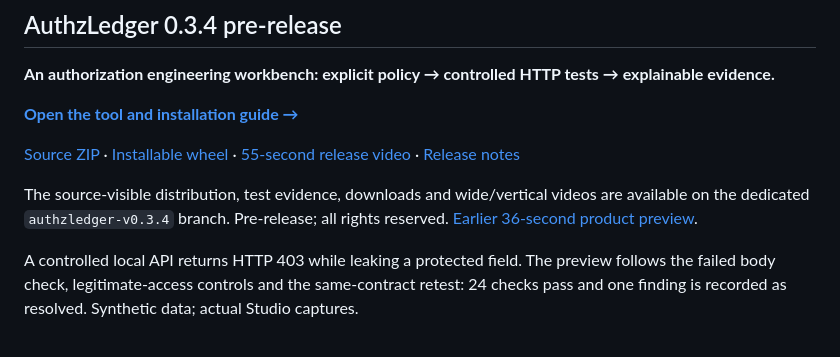
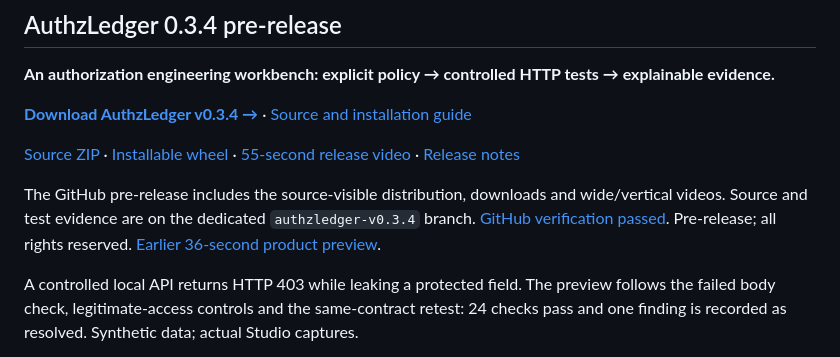
Before and after one commit to 0xFarag/0xFarag, a Markdown page: README.md, the part around one of its changes. Drawn GitHub-style.

Commit message:
Link published GitHub pre-release v0.3.4 and successful verification

```diff
--- a/README.md
+++ b/README.md
@@ -15,5 +15,5 @@ My focus is application security, authorization testing and security automation.
 
 **An authorization engineering workbench: explicit policy → controlled HTTP tests → explainable evidence.**
 
-**[Open the tool and installation guide →](https://github.com/0xFarag/0xFarag/tree/authzledger-v0.3.4)**
+**[Download AuthzLedger v0.3.4 →](https://github.com/0xFarag/0xFarag/releases/tag/v0.3.4)** · [Source and installation guide](https://github.com/0xFarag/0xFarag/tree/authzledger-v0.3.4)
 
@@ -21,5 +21,5 @@ My focus is application security, authorization testing and security automation.
 
-The source-visible distribution, test evidence, downloads and wide/vertical videos are available on the dedicated `authzledger-v0.3.4` branch. Pre-release; all rights reserved. [Earlier 36-second product preview](https://www.youtube.com/shorts/Svr7Jhb_FNc).
+The GitHub pre-release includes the source-visible distribution, downloads and wide/vertical videos. Source and test evidence are on the dedicated `authzledger-v0.3.4` branch. [GitHub verification passed](https://github.com/0xFarag/0xFarag/actions/runs/37856154307). Pre-release; all rights reserved. [Earlier 36-second product preview](https://www.youtube.com/shorts/Svr7Jhb_FNc).
 
 A controlled local API returns HTTP 403 while leaking a protected field. The preview follows the failed body check, legitimate-access controls and the same-contract retest: 24 checks pass and one finding is recorded as resolved. Synthetic data; actual Studio captures.
 
```
Also changed, not shown: other parts of README.md (+1 -1 lines).
